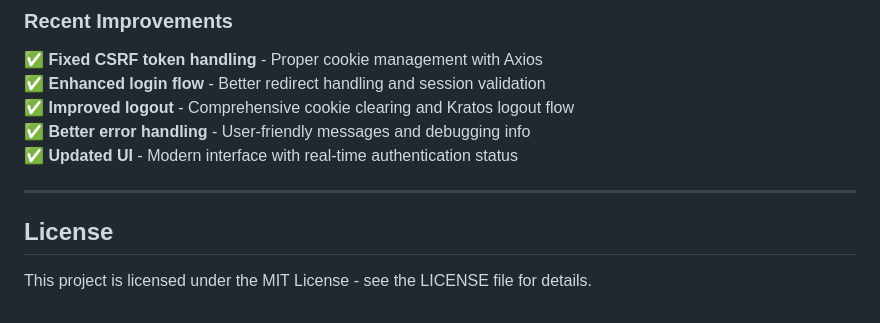
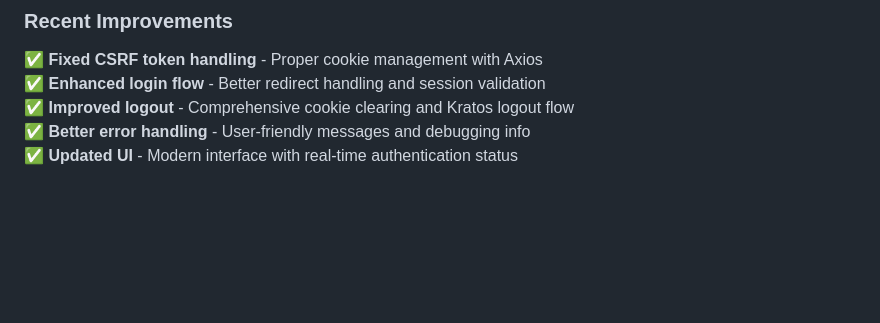
Before and after one commit to KabsiMontassar/ASeSt_Authentication_-_Security_Stack, a Markdown page: README.md, the part around the change. Drawn GitHub-style; blank space fills up the shorter version.

```diff
--- a/README.md
+++ b/README.md
@@ -311,9 +311,3 @@ Expected output:
 ✅ **Improved logout** - Comprehensive cookie clearing and Kratos logout flow
 ✅ **Better error handling** - User-friendly messages and debugging info
 ✅ **Updated UI** - Modern interface with real-time authentication status
-
----
-
-## License
-
-This project is licensed under the MIT License - see the LICENSE file for details.
```
